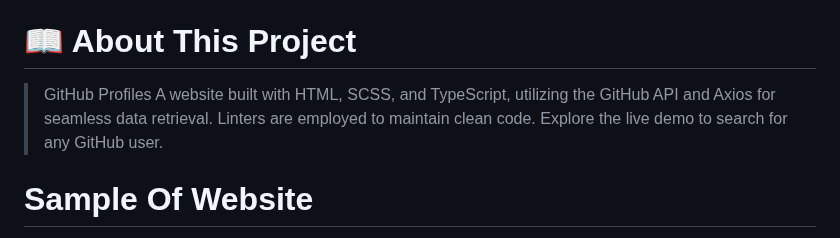
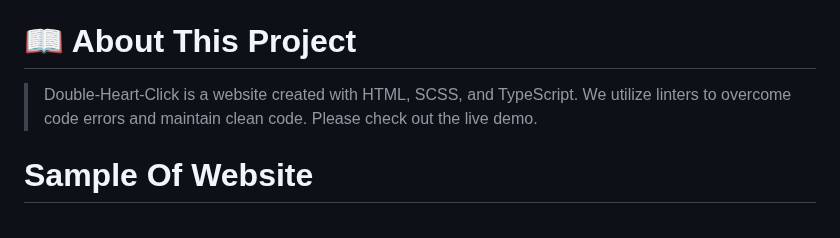
Before and after one commit to Ameer2000Mzori/Double-Heart-Click, a Markdown page: README.md, the part around the change. Drawn GitHub-style.

Commit message:
addded some changes to read me file

```diff
--- a/README.md
+++ b/README.md
@@ -18,7 +18,7 @@
 
 # 📖 About This Project <a name="about-project"></a>
 
-> GitHub Profiles A website built with HTML, SCSS, and TypeScript, utilizing the GitHub API and Axios for seamless data retrieval. Linters are employed to maintain clean code. Explore the live demo to search for any GitHub user.
+> Double-Heart-Click is a website created with HTML, SCSS, and TypeScript. We utilize linters to overcome code errors and maintain clean code. Please check out the live demo.
 
 # Sample Of Website <a name="Sample-Of-Website"></a>
 
```
